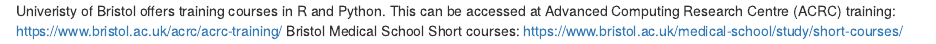
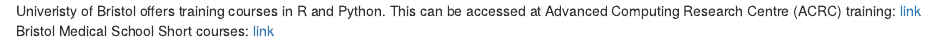
Before and after one commit to KMifsud/ReprodResearch, an R Markdown document (episodes/files/DataSciCode.Rmd): the page in a window 1100 px wide, from its top. Rendered offline with R 4.5, knitr and Pandoc, with nearby package versions.

Commit message:
Update DataSciCode.Rmd
Make links

```diff
--- a/episodes/files/DataSciCode.Rmd
+++ b/episodes/files/DataSciCode.Rmd
@@ -1,5 +1,5 @@
 <!-- Got any organisation information on where to learn R or Python? Does your institute run carpentries training or data science help? Include it below. -->
 
 Univeristy of Bristol offers training courses in R and Python. This can be accessed at
-  Advanced Computing Research Centre (ACRC) training: https://www.bristol.ac.uk/acrc/acrc-training/
-  Bristol Medical School Short courses: https://www.bristol.ac.uk/medical-school/study/short-courses/
+  Advanced Computing Research Centre (ACRC) training: [link](https://www.bristol.ac.uk/acrc/acrc-training/)
+  Bristol Medical School Short courses: [link](https://www.bristol.ac.uk/medical-school/study/short-courses/)
```
